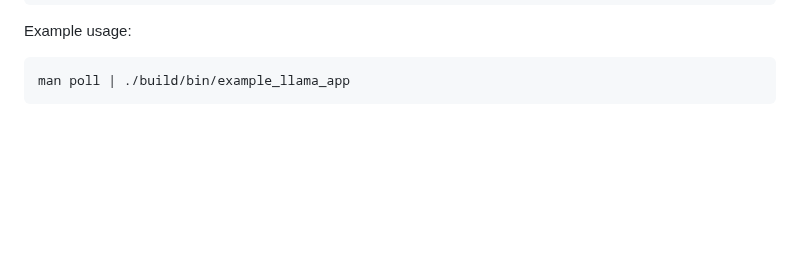
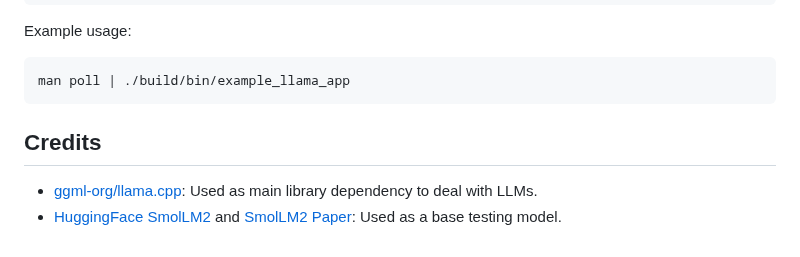
Before and after one commit to onurozuduru/summarize_with_llama_cpp, a Markdown page: README.md, the part around one of its changes. Drawn GitHub-style; blank space fills up the shorter version.

Commit message:
Add credits

````diff
--- a/README.md
+++ b/README.md
@@ -221,3 +220,8 @@ Example usage:
 ```bash
 man poll | ./build/bin/example_llama_app
 ```
+
+## Credits
+
+* [ggml-org/llama.cpp](https://github.com/ggml-org/llama.cpp): Used as main library dependency to deal with LLMs.
+* [HuggingFace SmolLM2](https://huggingface.co/HuggingFaceTB/SmolLM2-1.7B) and [SmolLM2 Paper](https://arxiv.org/abs/2502.02737): Used as a base testing model.
````
Also changed, not shown: other parts of README.md (+0 -1 lines).
